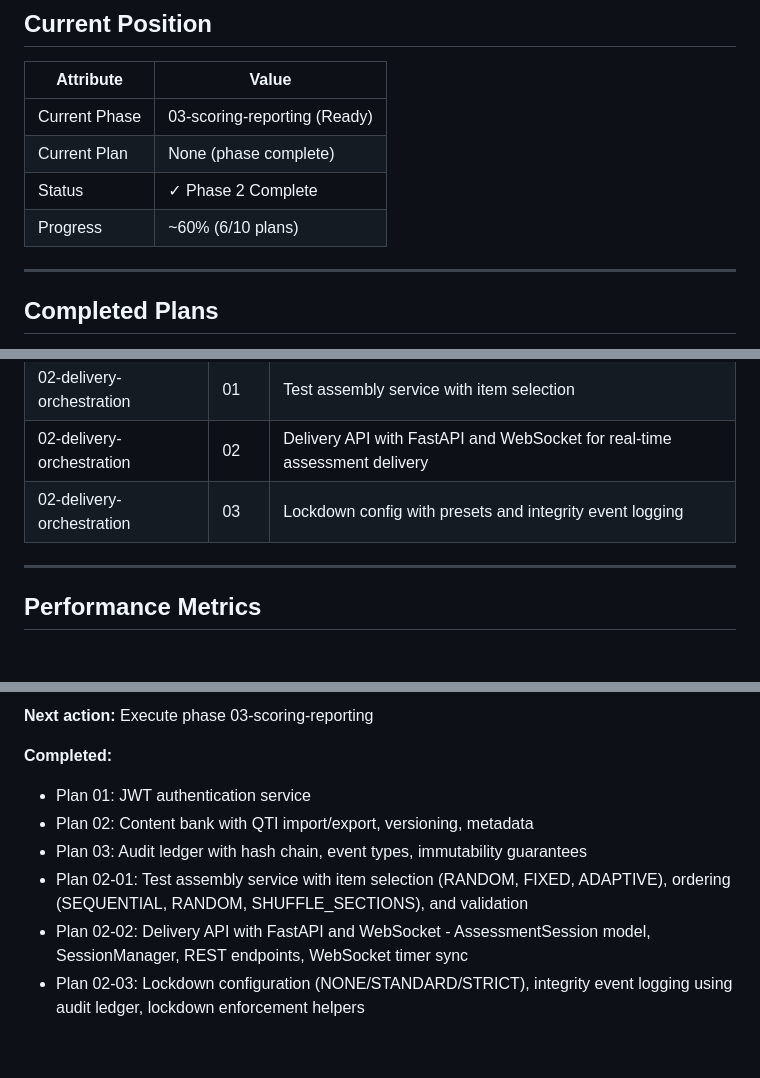
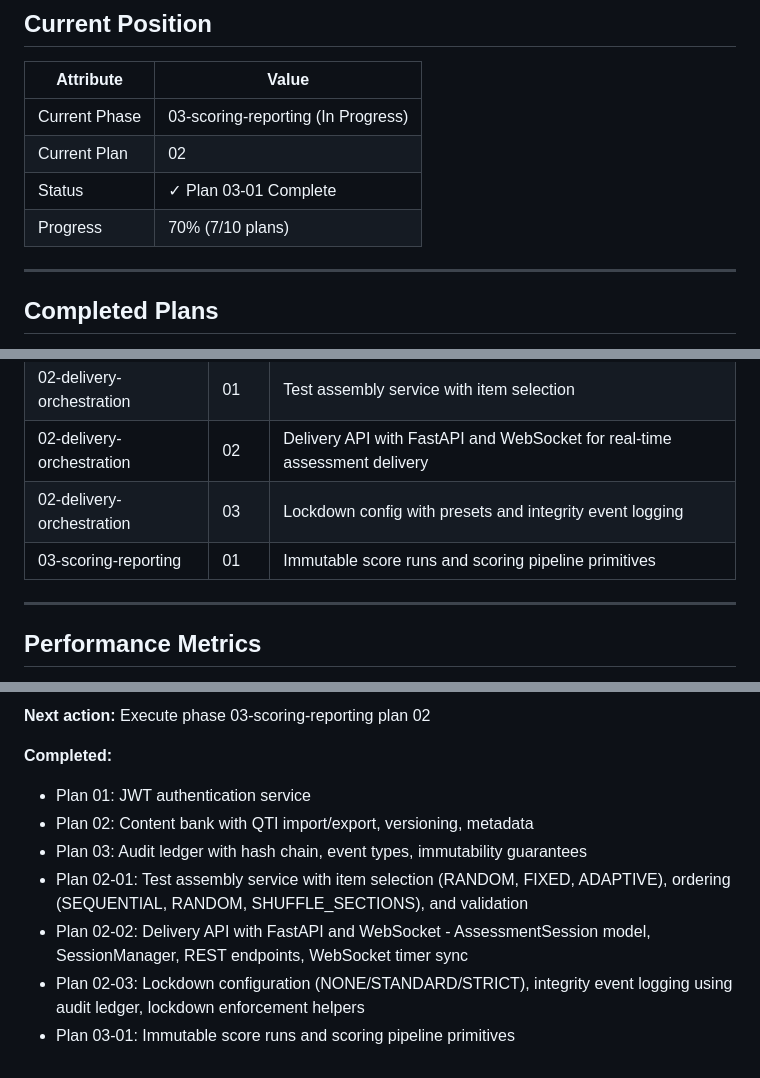
Before and after one commit to daipers/WAP, a Markdown page: .planning/STATE.md, 3 parts joined by grey strips. Drawn GitHub-style; blank space fills up the shorter version.

Commit message:
docs(03-01): complete scoring pipeline primitives plan

```diff
--- a/.planning/STATE.md
+++ b/.planning/STATE.md
@@ -10,10 +10,10 @@
 
 | Attribute | Value |
 |-----------|-------|
-| Current Phase | 03-scoring-reporting (Ready) |
-| Current Plan | None (phase complete) |
-| Status | ✓ Phase 2 Complete |
-| Progress | ~60% (6/10 plans) |
+| Current Phase | 03-scoring-reporting (In Progress) |
+| Current Plan | 02 |
+| Status | ✓ Plan 03-01 Complete |
+| Progress | 70% (7/10 plans) |
 
 ---
 
@@ -27,6 +27,7 @@
 | 02-delivery-orchestration | 01 | Test assembly service with item selection |
 | 02-delivery-orchestration | 02 | Delivery API with FastAPI and WebSocket for real-time assessment delivery |
 | 02-delivery-orchestration | 03 | Lockdown config with presets and integrity event logging |
+| 03-scoring-reporting | 01 | Immutable score runs and scoring pipeline primitives |
 
 ---
 
@@ -91,5 +93,5 @@
 
-**Next action:** Execute phase 03-scoring-reporting
+**Next action:** Execute phase 03-scoring-reporting plan 02
 
 **Completed:**
 - Plan 01: JWT authentication service
@@ -98,3 +100,4 @@
 - Plan 02-01: Test assembly service with item selection (RANDOM, FIXED, ADAPTIVE), ordering (SEQUENTIAL, RANDOM, SHUFFLE_SECTIONS), and validation
 - Plan 02-02: Delivery API with FastAPI and WebSocket - AssessmentSession model, SessionManager, REST endpoints, WebSocket timer sync
 - Plan 02-03: Lockdown configuration (NONE/STANDARD/STRICT), integrity event logging using audit ledger, lockdown enforcement helpers
+- Plan 03-01: Immutable score runs and scoring pipeline primitives
```
Also changed, not shown: other parts of .planning/STATE.md (+4 -3 lines), .planning/ROADMAP.md (+5 -1 lines), 1 other file.
